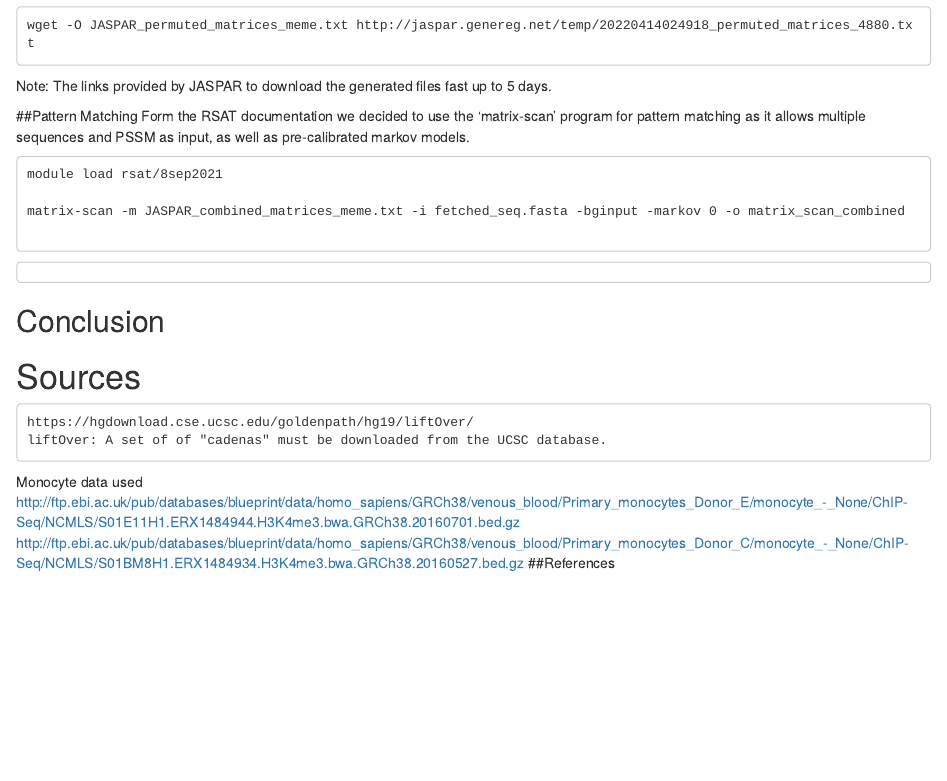
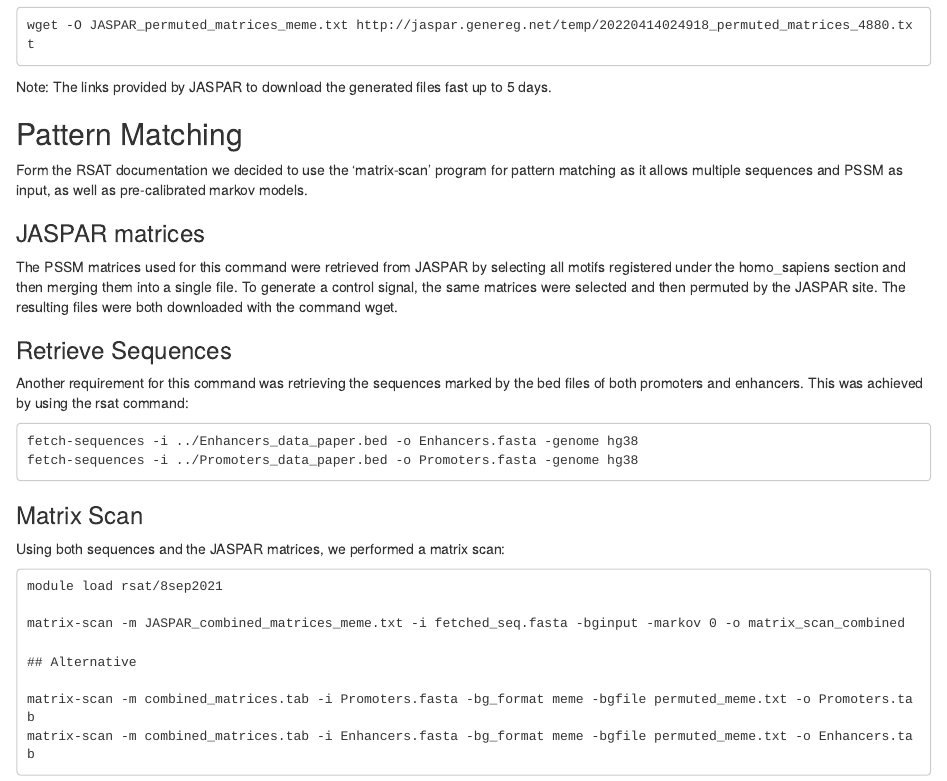
Before and after one commit to XochitlDiaz/BioinfoII_epig, an R Markdown document (Epigenomics.Rmd): the page in a window 1100 px wide, from 11870 px down before the commit and from 11950 px down after it, so that both start at the same text. Rendered offline with R 4.5, knitr and Pandoc, with nearby package versions; some code elsewhere in the file could not run offline.

Commit message:
Structured Pattern Matching Section

````diff
--- a/Epigenomics.Rmd
+++ b/Epigenomics.Rmd
@@ -619,16 +619,35 @@
 
 Note: The links provided by JASPAR to download the generated files fast up to 5 days.
 
-##Pattern Matching
+## Pattern Matching
 Form the RSAT documentation we decided to use the 'matrix-scan' program for pattern matching as it allows multiple sequences and PSSM as input, as well as pre-calibrated markov models.
 
+
+### JASPAR matrices
+The PSSM matrices used for this command were retrieved from JASPAR by selecting all motifs registered under the homo_sapiens section and then merging them into a single file.
+To generate a control signal, the same matrices were selected and then permuted by the JASPAR site. The resulting files were both downloaded with the command wget.
+
+### Retrieve Sequences
+Another requirement for this command was retrieving the sequences marked by the bed files of both promoters and enhancers. This was achieved by using the rsat command:
+
+    fetch-sequences -i ../Enhancers_data_paper.bed -o Enhancers.fasta -genome hg38
+    fetch-sequences -i ../Promoters_data_paper.bed -o Promoters.fasta -genome hg38
+
+### Matrix Scan
+Using both sequences and the JASPAR matrices, we performed a matrix scan:
 ```{eval=F}
 module load rsat/8sep2021
 
 matrix-scan -m JASPAR_combined_matrices_meme.txt -i fetched_seq.fasta -bginput -markov 0 -o matrix_scan_combined
 
+## Alternative
+
+matrix-scan -m combined_matrices.tab -i Promoters.fasta -bg_format meme -bgfile permuted_meme.txt -o Promoters.tab
+matrix-scan -m combined_matrices.tab -i Enhancers.fasta -bg_format meme -bgfile permuted_meme.txt -o Enhancers.tab
 
 ```
+
+
 
 ```{eval=F}
 
@@ -641,7 +660,9 @@
 # Sources
 
     https://hgdownload.cse.ucsc.edu/goldenpath/hg19/liftOver/
-    liftOver: A set of of "cadenas" must be downloaded from the UCSC database.
+    liftOver: A set of of "cadenas" must be downloaded from the UCSC database.     https://jaspar.genereg.net/analysis
+
+
 
 Monocyte data used
 <http://ftp.ebi.ac.uk/pub/databases/blueprint/data/homo_sapiens/GRCh38/venous_blood/Primary_monocytes_Donor_E/monocyte_-_None/ChIP-Seq/NCMLS/S01E11H1.ERX1484944.H3K4me3.bwa.GRCh38.20160701.bed.gz>
````
